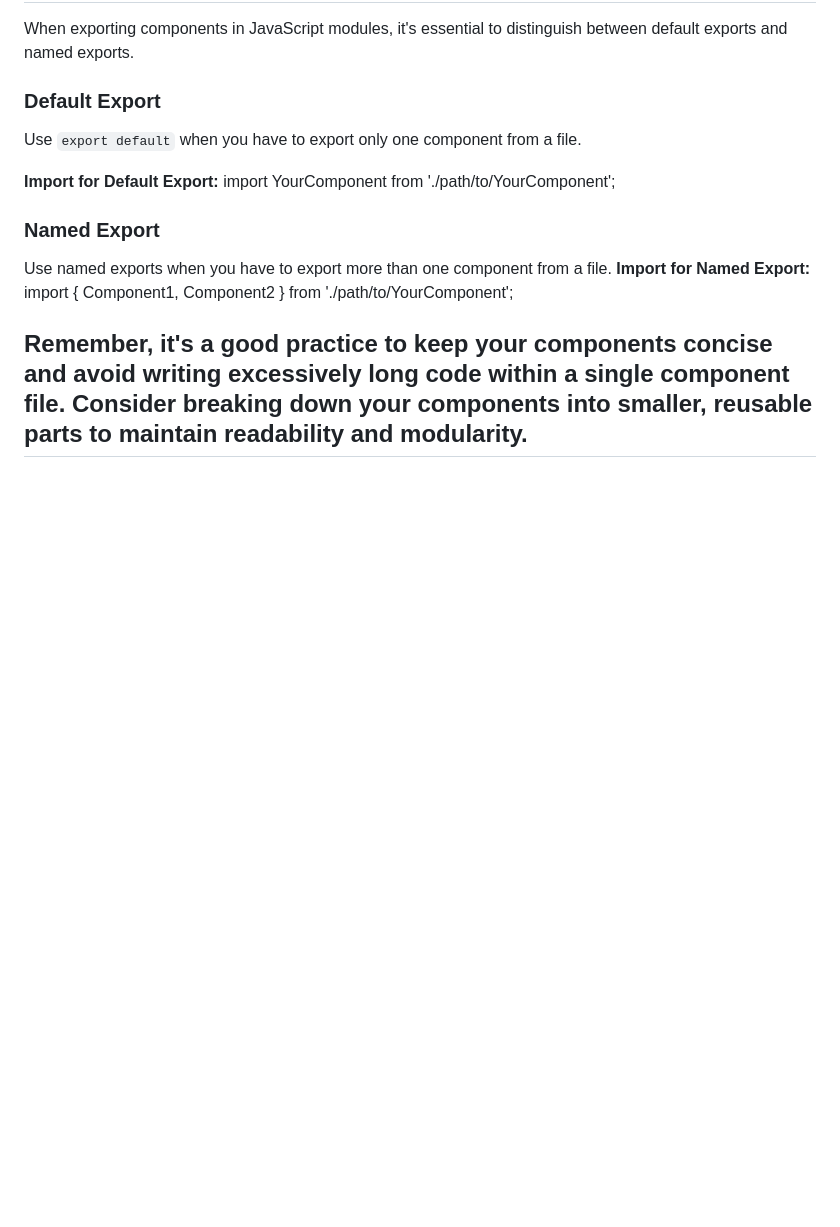
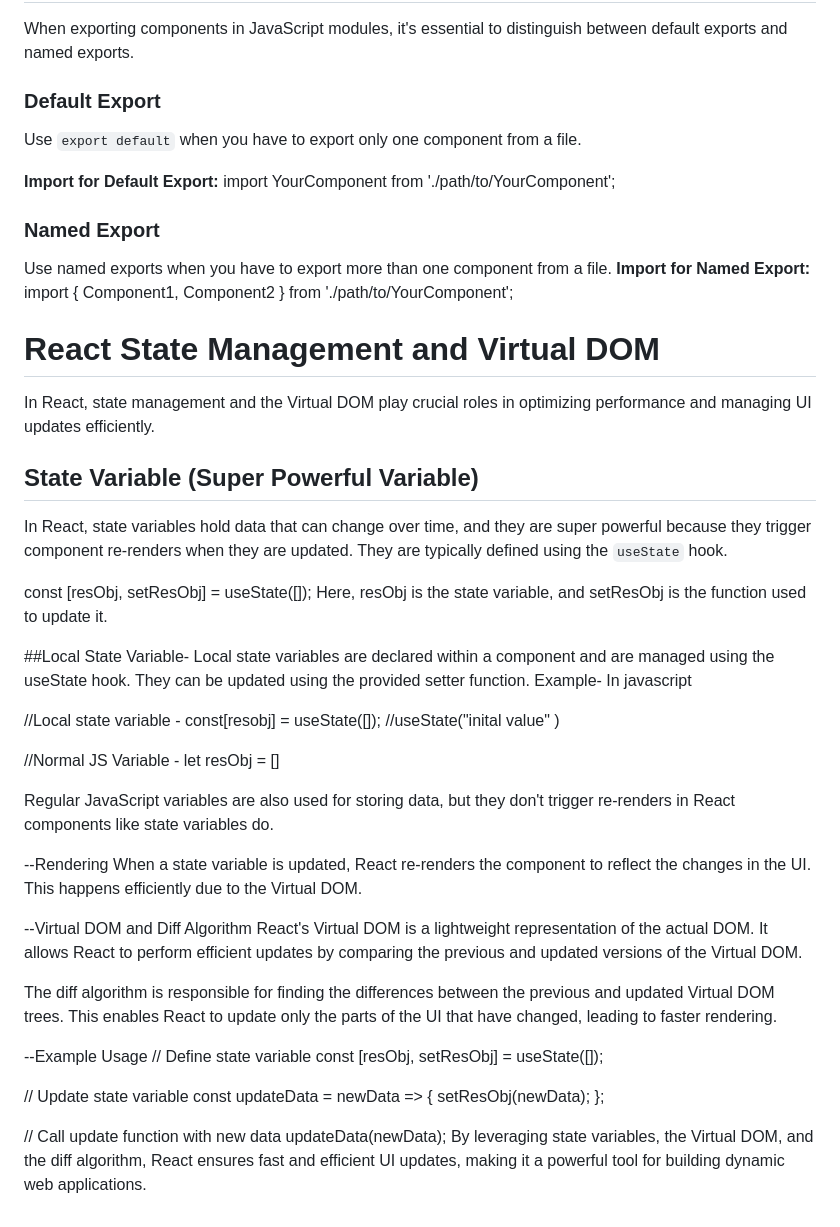
Before and after one commit to nikita3006/react, a Markdown page: README.MD, the part around the change. Drawn GitHub-style; blank space fills up the shorter version.

Commit message:
UseState Hooks, Virtual Dom,ReactFibre,Diff Algorithm

```diff
--- a/README.MD
+++ b/README.MD
@@ -111,5 +111,50 @@ Use named exports when you have to export more than one component from a file.
 **Import for Named Export:**
 import { Component1, Component2 } from './path/to/YourComponent';
 
+# React State Management and Virtual DOM
 
-## Remember, it's a good practice to keep your components concise and avoid writing excessively long code within a single component file. Consider breaking down your components into smaller, reusable parts to maintain readability and modularity.
+In React, state management and the Virtual DOM play crucial roles in optimizing performance and managing UI updates efficiently.
+
+## State Variable (Super Powerful Variable)
+
+In React, state variables hold data that can change over time, and they are super powerful because they trigger component re-renders when they are updated. They are typically defined using the `useState` hook.
+
+
+const [resObj, setResObj] = useState([]);
+Here, resObj is the state variable, and setResObj is the function used to update it.
+
+##Local State Variable-
+Local state variables are declared within a component and are managed using the useState hook. They can be updated using the provided setter function.
+Example-
+ In javascript
+
+//Local state variable -
+const[resobj] = useState([]);
+ //useState("inital value" )
+
+//Normal JS Variable -
+let resObj = []
+
+Regular JavaScript variables are also used for storing data, but they don't trigger re-renders in React components like state variables do.
+
+--Rendering
+When a state variable is updated, React re-renders the component to reflect the changes in the UI. This happens efficiently due to the Virtual DOM.
+
+ --Virtual DOM and Diff Algorithm
+React's Virtual DOM is a lightweight representation of the actual DOM. It allows React to perform efficient updates by comparing the previous and updated versions of the Virtual DOM.
+
+The diff algorithm is responsible for finding the differences between the previous and updated Virtual DOM trees. This enables React to update only the parts of the UI that have changed, leading to faster rendering.
+
+--Example Usage
+// Define state variable
+const [resObj, setResObj] = useState([]);
+
+// Update state variable
+const updateData = newData => {
+  setResObj(newData);
+};
+
+// Call update function with new data
+updateData(newData);
+By leveraging state variables, the Virtual DOM, and the diff algorithm,
+React ensures fast and efficient UI updates, making it a powerful tool for building dynamic web applications.
```
